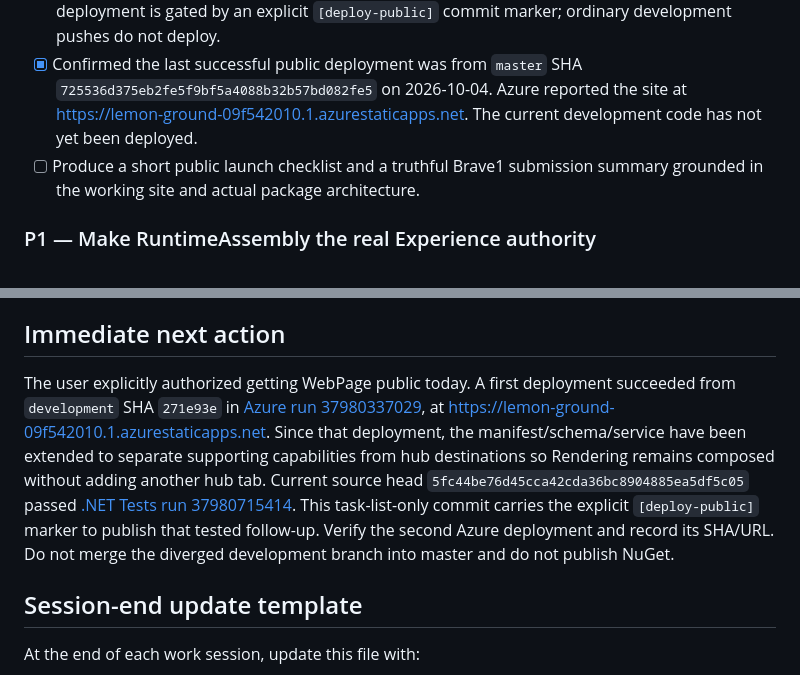
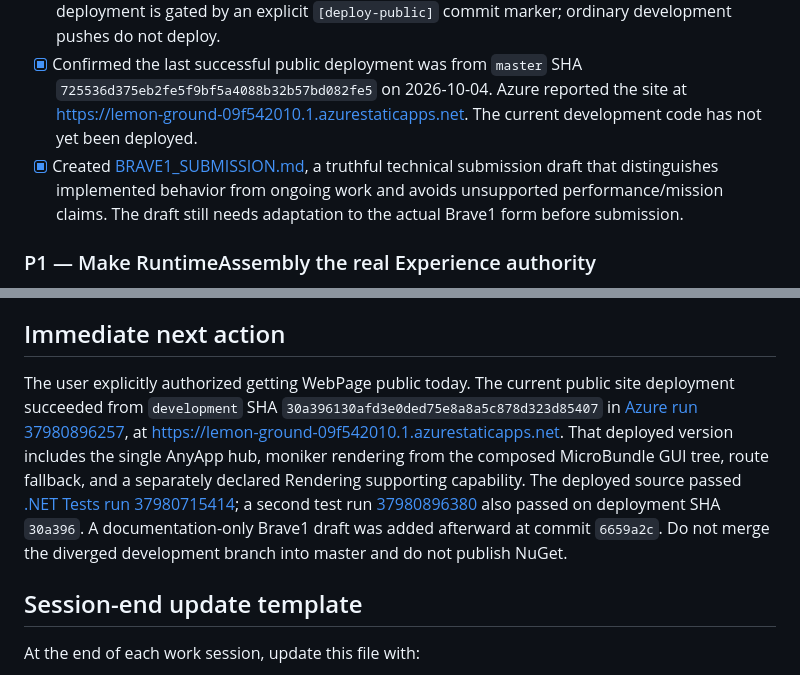
Before and after one commit to TrentBest/WebPage, a Markdown page: docs/WORKING_TASKS.md, 2 parts joined by grey strips. Rendered like a GitHub page.

Commit message:
docs: record successful public deployment and Brave1 draft

```diff
--- a/docs/WORKING_TASKS.md
+++ b/docs/WORKING_TASKS.md
@@ -44,7 +44,7 @@ Reference: [FSM_COS Pause Point](https://github.com/TrentBest/TheSingularityWork
 - [ ] Visually inspect the public experience at desktop and narrow/mobile viewport sizes. The layout has responsive rules and the source build passed before the supporting-capability follow-up, but a live browser viewport check has not been completed in this session.
 - [x] Verified the development deployment workflow is configured to publish a prebuilt WebPage and uses the existing Azure token secret reference without exposing its value. Development deployment is gated by an explicit `[deploy-public]` commit marker; ordinary development pushes do not deploy.
 - [x] Confirmed the last successful public deployment was from `master` SHA `725536d375eb2fe5f9bf5a4088b32b57bd082fe5` on 2026-10-04. Azure reported the site at https://lemon-ground-09f542010.1.azurestaticapps.net. The current development code has not yet been deployed.
-- [ ] Produce a short public launch checklist and a truthful Brave1 submission summary grounded in the working site and actual package architecture.
+- [x] Created [BRAVE1_SUBMISSION.md](BRAVE1_SUBMISSION.md), a truthful technical submission draft that distinguishes implemented behavior from ongoing work and avoids unsupported performance/mission claims. The draft still needs adaptation to the actual Brave1 form before submission.
 
 ### P1 — Make RuntimeAssembly the real Experience authority
 
@@ -89,7 +89,7 @@ Reference: [FSM_COS Pause Point](https://github.com/TrentBest/TheSingularityWork
 
 ## Immediate next action
 
-The user explicitly authorized getting WebPage public today. A first deployment succeeded from `development` SHA `271e93e` in [Azure run 37980337029](https://github.com/TrentBest/WebPage/actions/runs/37980337029), at https://lemon-ground-09f542010.1.azurestaticapps.net. Since that deployment, the manifest/schema/service have been extended to separate supporting capabilities from hub destinations so Rendering remains composed without adding another hub tab. Current source head `5fc44be76d45cca42cda36bc8904885ea5df5c05` passed [.NET Tests run 37980715414](https://github.com/TrentBest/WebPage/actions/runs/37980715414). This task-list-only commit carries the explicit `[deploy-public]` marker to publish that tested follow-up. Verify the second Azure deployment and record its SHA/URL. Do not merge the diverged development branch into master and do not publish NuGet.
+The user explicitly authorized getting WebPage public today. The current public site deployment succeeded from `development` SHA `30a396130afd3e0ded75e8a8a5c878d323d85407` in [Azure run 37980896257](https://github.com/TrentBest/WebPage/actions/runs/37980896257), at https://lemon-ground-09f542010.1.azurestaticapps.net. That deployed version includes the single AnyApp hub, moniker rendering from the composed MicroBundle GUI tree, route fallback, and a separately declared Rendering supporting capability. The deployed source passed [.NET Tests run 37980715414](https://github.com/TrentBest/WebPage/actions/runs/37980715414); a second test run [37980896380](https://github.com/TrentBest/WebPage/actions/runs/37980896380) also passed on deployment SHA `30a396`. A documentation-only Brave1 draft was added afterward at commit `6659a2c`. Do not merge the diverged development branch into master and do not publish NuGet.
 
 ## Session-end update template
 
```
